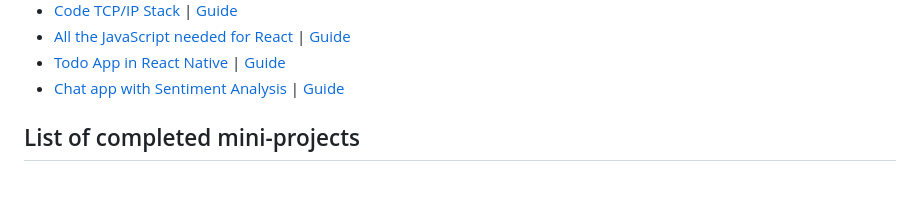
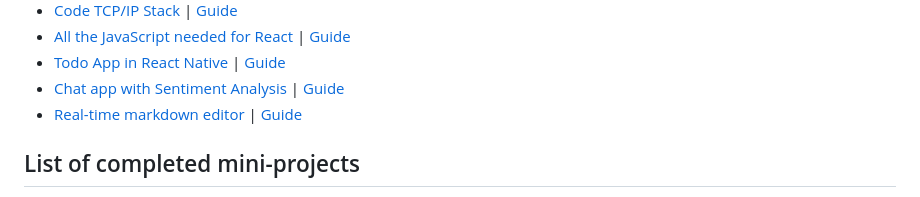
Before and after one commit to AP3008/Learning-To-Fly, a Markdown page: README.md, the part around the change. Drawn GitHub-style.

```diff
--- a/README.md
+++ b/README.md
@@ -24,6 +24,7 @@ Documenting my learning through mini projects, that I don't want to push to it's
 * [All the JavaScript needed for React](./js-react-learning) | [Guide](https://www.youtube.com/watch?v=m55PTVUrlnA)
 * [Todo App in React Native](./mobile-todo) | [Guide](https://egghead.io/courses/build-a-react-native-todo-application)
 * [Chat app with Sentiment Analysis](./sentiment-chat-app) | [Guide](https://codeburst.io/build-a-chat-app-with-sentiment-analysis-using-next-js-c43ebf3ea643)
+* [Real-time markdown editor](./markdown-editor) | [Guide](https://scotch.io/tutorials/building-a-real-time-markdown-viewer)
 
 ## List of completed mini-projects
 
```
Also changed, not shown: markdown-editor/README.md (added, +7 -0 lines).
